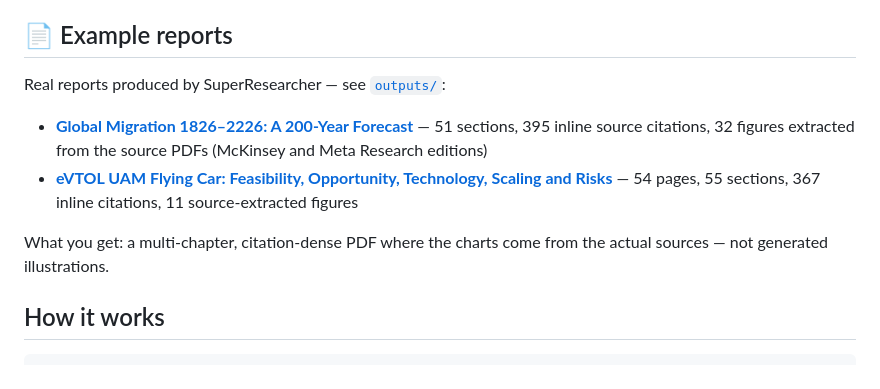
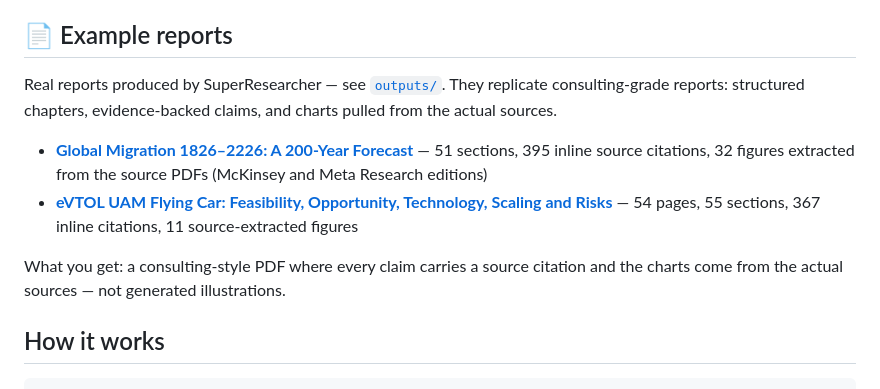
Before and after one commit to kumar-vis/super-researcher, a Markdown page: README.md, the part around the change. GitHub-like rendering.

Commit message:
README: frame example reports as consulting-grade replication

```diff
--- a/README.md
+++ b/README.md
@@ -8,12 +8,12 @@
 
 ## 📄 Example reports
 
-Real reports produced by SuperResearcher — see [`outputs/`](outputs/):
+Real reports produced by SuperResearcher — see [`outputs/`](outputs/). They replicate consulting-grade reports: structured chapters, evidence-backed claims, and charts pulled from the actual sources.
 
 - **[Global Migration 1826–2226: A 200-Year Forecast](outputs/global-migration-1826-2226/)** — 51 sections, 395 inline source citations, 32 figures extracted from the source PDFs (McKinsey and Meta Research editions)
 - **[eVTOL UAM Flying Car: Feasibility, Opportunity, Technology, Scaling and Risks](outputs/evtol-uam-flying-car/)** — 54 pages, 55 sections, 367 inline citations, 11 source-extracted figures
 
-What you get: a multi-chapter, citation-dense PDF where the charts come from the actual sources — not generated illustrations.
+What you get: a consulting-style PDF where every claim carries a source citation and the charts come from the actual sources — not generated illustrations.
 
 
 ## How it works
```
